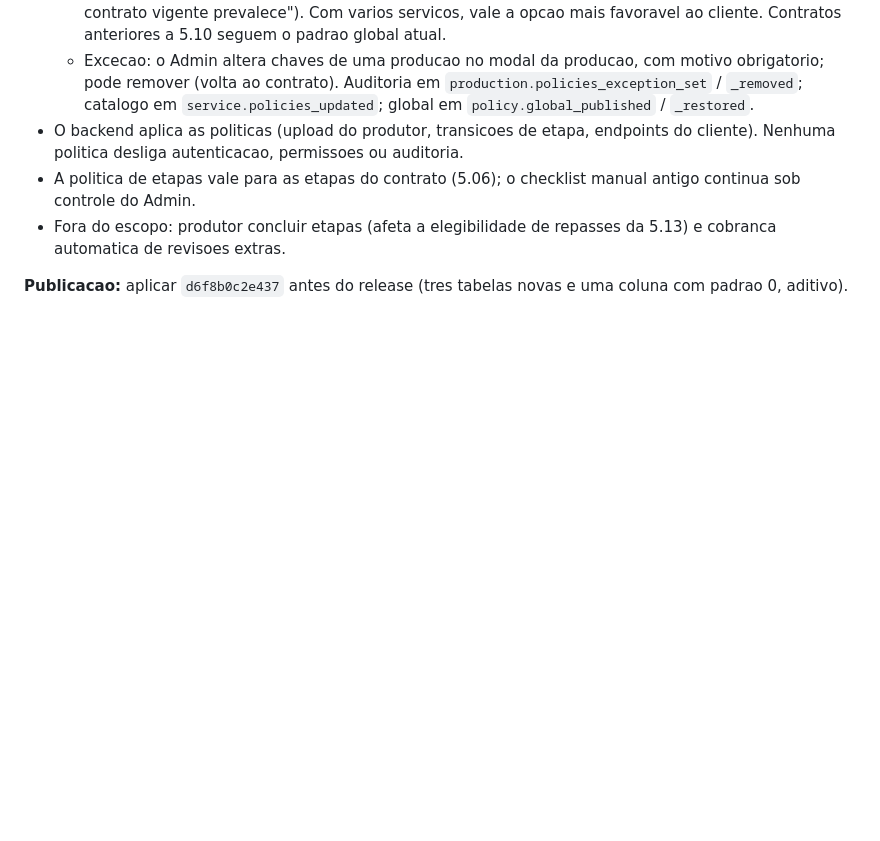
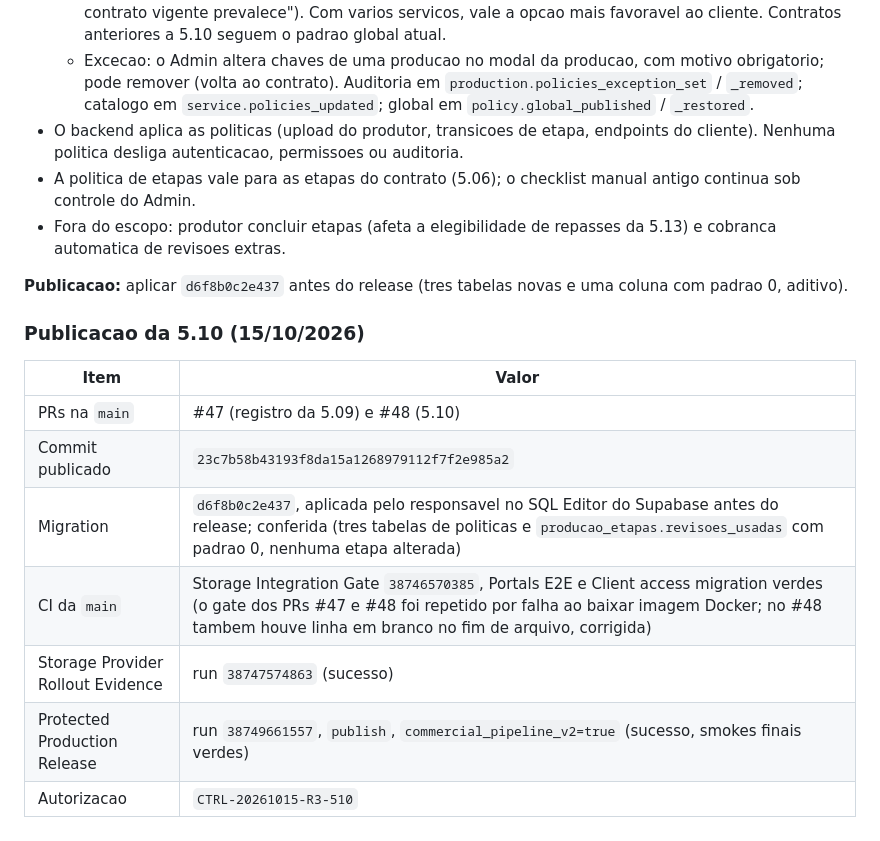
Before and after one commit to andersongaalves/mirai-hit-studio, a Markdown page: docs/roadmap-3.0/ETAPA_05_PLANO.md, the part around the change. GitHub-like rendering; blank space fills up the shorter version.

Commit message:
docs(roadmap-3.0): registra publicacao da fase 5.10
Co-Authored-By: Claude Opus 5.5 <noreply@anthropic.com>
Claude-Session: https://claude.ai/code/session_01AfT3sAzprH8WCW7k2heAvS

```diff
--- a/docs/roadmap-3.0/ETAPA_05_PLANO.md
+++ b/docs/roadmap-3.0/ETAPA_05_PLANO.md
@@ -340,3 +340,15 @@ testes de downgrade.
 
 **Publicacao:** aplicar `d6f8b0c2e437` antes do release (tres tabelas novas e uma coluna com
 padrao 0, aditivo).
+
+### Publicacao da 5.10 (15/10/2026)
+
+| Item | Valor |
+| --- | --- |
+| PRs na `main` | #47 (registro da 5.09) e #48 (5.10) |
+| Commit publicado | `23c7b58b43193f8da15a1268979112f7f2e985a2` |
+| Migration | `d6f8b0c2e437`, aplicada pelo responsavel no SQL Editor do Supabase antes do release; conferida (tres tabelas de politicas e `producao_etapas.revisoes_usadas` com padrao 0, nenhuma etapa alterada) |
+| CI da `main` | Storage Integration Gate `38746570385`, Portals E2E e Client access migration verdes (o gate dos PRs #47 e #48 foi repetido por falha ao baixar imagem Docker; no #48 tambem houve linha em branco no fim de arquivo, corrigida) |
+| Storage Provider Rollout Evidence | run `38747574863` (sucesso) |
+| Protected Production Release | run `38749661557`, `publish`, `commercial_pipeline_v2=true` (sucesso, smokes finais verdes) |
+| Autorizacao | `CTRL-20261015-R3-510` |
```
